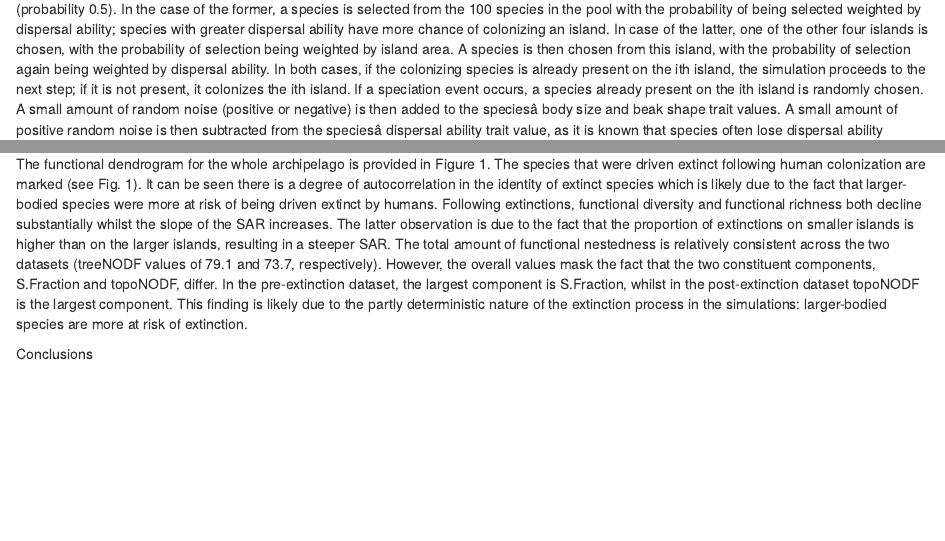
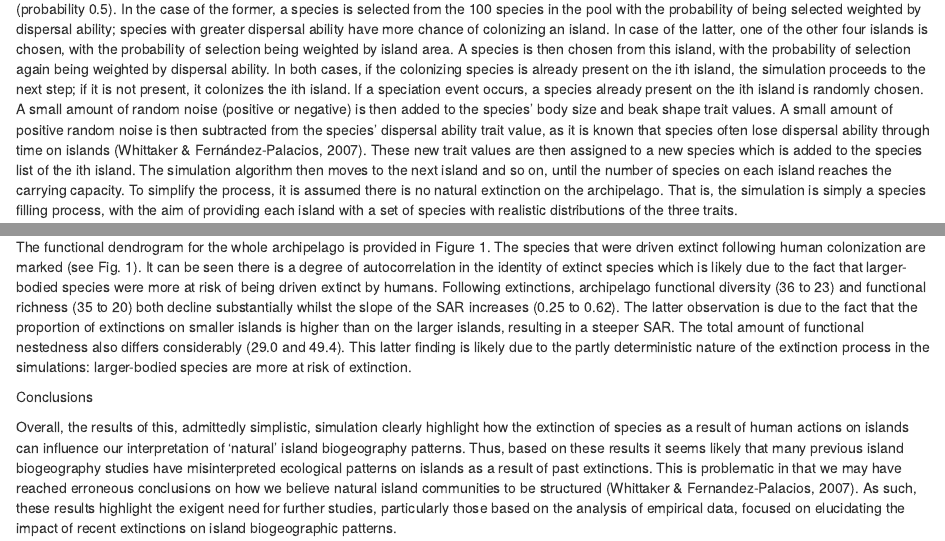
Before and after one commit to txm676/Extinction_simulation, an R Markdown document (ReadMe.Rmd): the page in a window 1100 px wide, from 480 px down, and a second part further down, joined at a grey line. The pictures show the output file ReadMe.html that the author committed with the source, opened offline.

Commit message:
final read-me edits

```diff
--- a/ReadMe.Rmd
+++ b/ReadMe.Rmd
@@ -29,7 +29,7 @@ The next stage of the simulation models the colonization of the archipelago by h
 
 Results
 
-The functional dendrogram for the whole archipelago is provided in Figure 1. The species that were driven extinct following human colonization are marked (see Fig. 1). It can be seen there is a degree of autocorrelation in the identity of extinct species which is likely due to the fact that larger-bodied species were more at risk of being driven extinct by humans. Following extinctions, functional diversity and functional richness both decline substantially whilst the slope of the SAR increases. The latter observation is due to the fact that the proportion of extinctions on smaller islands is higher than on the larger islands, resulting in a steeper SAR. The total amount of functional nestedness is relatively consistent across the two datasets (treeNODF values of 79.1 and 73.7, respectively). However, the overall values mask the fact that the two constituent components, S.Fraction and topoNODF, differ. In the pre-extinction dataset, the largest component is S.Fraction, whilst in the post-extinction dataset topoNODF is the largest component. This finding is likely due to the partly deterministic nature of the extinction process in the simulations: larger-bodied species are more at risk of extinction.
+The functional dendrogram for the whole archipelago is provided in Figure 1. The species that were driven extinct following human colonization are marked (see Fig. 1). It can be seen there is a degree of autocorrelation in the identity of extinct species which is likely due to the fact that larger-bodied species were more at risk of being driven extinct by humans. Following extinctions, archipelago functional diversity (36 to 23) and functional richness (35 to 20) both decline substantially whilst the slope of the SAR increases (0.25 to 0.62). The latter observation is due to the fact that the proportion of extinctions on smaller islands is higher than on the larger islands, resulting in a steeper SAR. The total amount of functional nestedness also differs considerably (29.0 and 49.4). This latter finding is likely due to the partly deterministic nature of the extinction process in the simulations: larger-bodied species are more at risk of extinction.
 
 Conclusions
 
```
Also changed, not shown: ReadMe.html.
